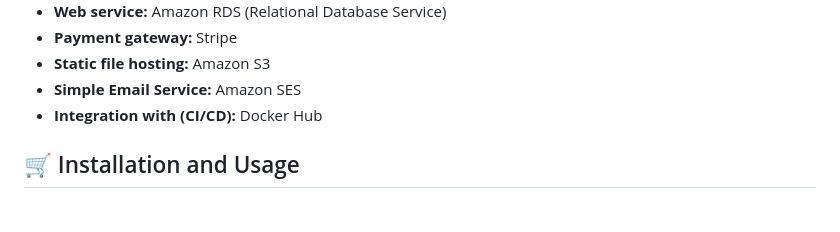
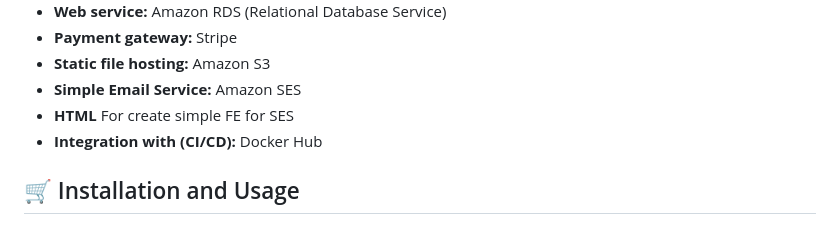
Before and after one commit to Batoul-Shaheen/e-commerce-platform, a Markdown page: README.md, the part around the change printed below. Drawn GitHub-style.

```diff
--- a/README.md
+++ b/README.md
@@ -50,6 +52,7 @@ Welcome to **lumières xpress** —the E-commerce Platform backend! Designed usi
 - **Payment gateway:** Stripe
 - **Static file hosting:** Amazon S3
 - **Simple Email Service:** Amazon SES
+- **HTML** For create simple FE for SES
 - **Integration with (CI/CD):** Docker Hub
 
 
```
Also changed, not shown: other parts of README.md (+3 -1 lines).
